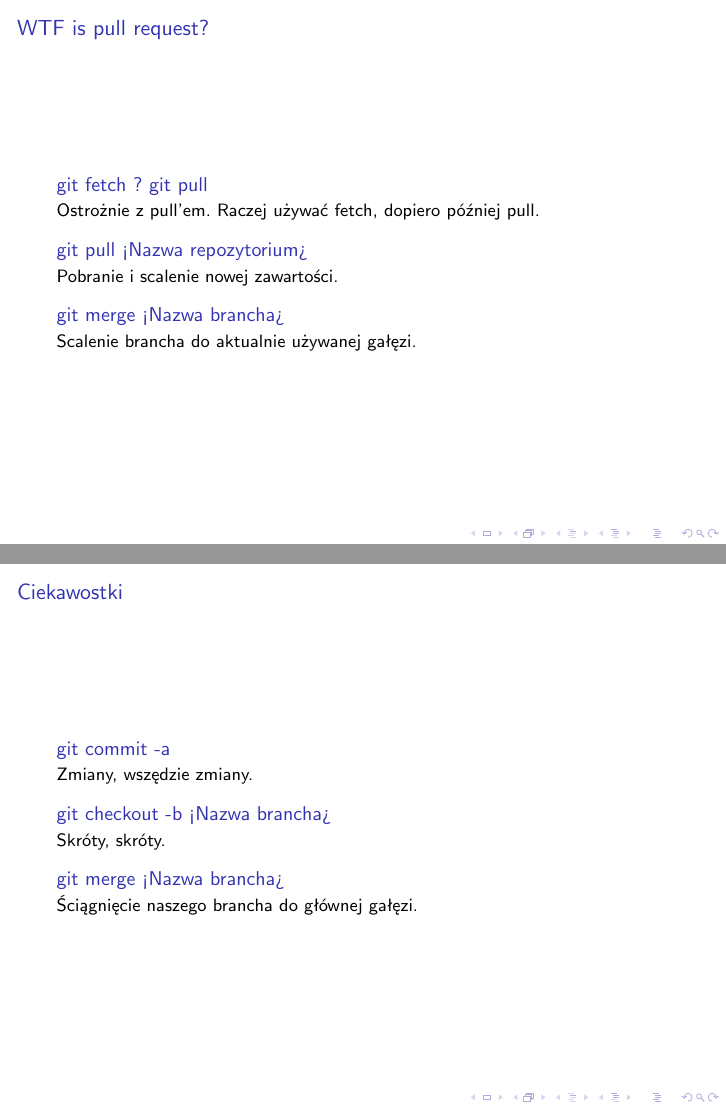
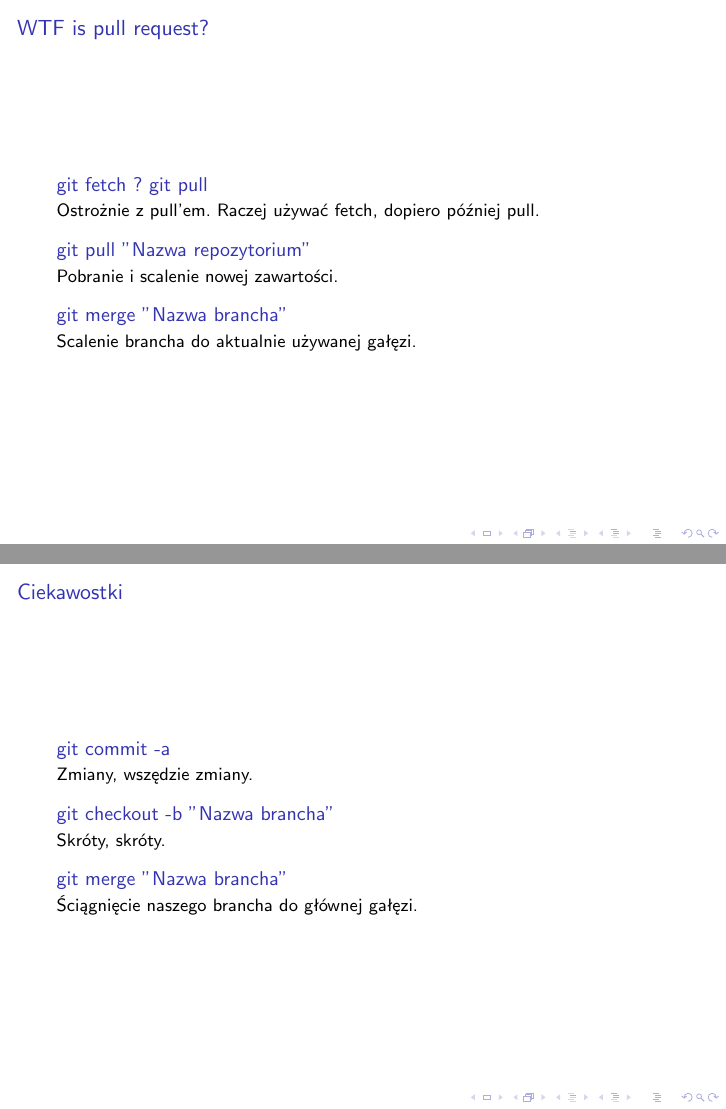
Before and after one commit to K-J-Rybarczyk/Github, LaTeX slides (Prezentacja.tex): pages 11 and 12 of 20, joined at a grey line. Compiled offline with pdfLaTeX; a LaTeX package or settings file that is missing is left out.

Commit message:
Poprawiłam klamerki na cudzysłowia

```diff
--- a/Prezentacja.tex
+++ b/Prezentacja.tex
@@ -212,11 +212,11 @@ Uniwesytet Gdański\\ % Your institution for the title page
 				Ostrożnie z pull'em. Raczej używać fetch, dopiero później pull.
 			\end{block}
 
-			\begin{block}{git pull <Nazwa repozytorium>}
+			\begin{block}{git pull "Nazwa repozytorium"}
 				Pobranie i scalenie nowej zawartości.
 			\end{block}
 
-			\begin{block}{git merge <Nazwa brancha>}
+			\begin{block}{git merge "Nazwa brancha"}
 				Scalenie brancha do aktualnie używanej gałęzi.
 			\end{block}
 
@@ -232,11 +232,11 @@ Uniwesytet Gdański\\ % Your institution for the title page
 				Zmiany, wszędzie zmiany.
 			\end{block}
 
-			\begin{block}{git checkout -b <Nazwa brancha>}
+			\begin{block}{git checkout -b "Nazwa brancha"}
 				Skróty, skróty.
 			\end{block}
 
-			\begin{block}{git merge <Nazwa brancha>}
+			\begin{block}{git merge "Nazwa brancha"}
 				Ściągnięcie naszego brancha do głównej gałęzi.
 			\end{block}
 
```
